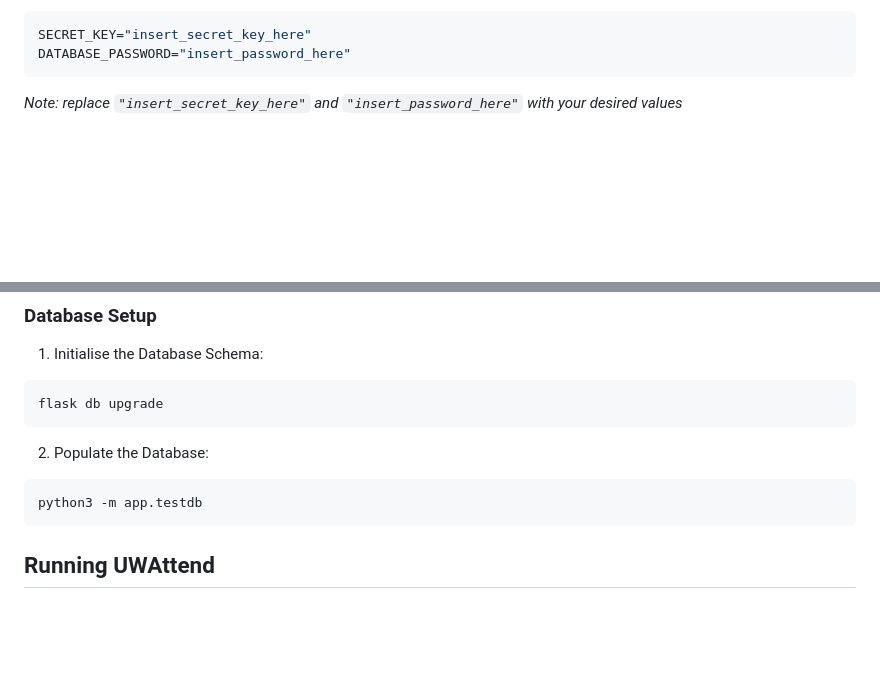
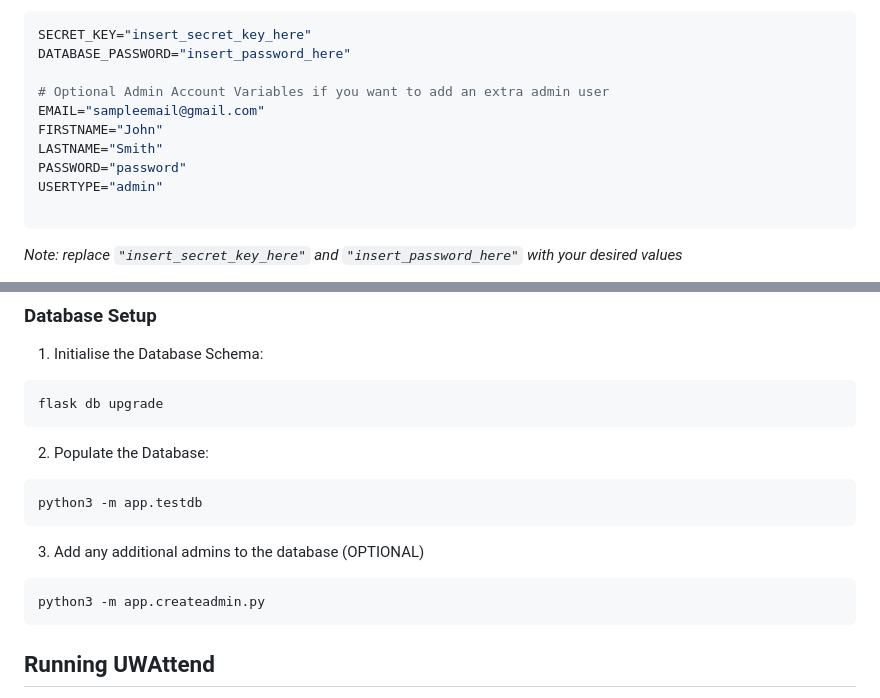
Before and after one commit to DeltaO3/UWAttend---3200_27, a Markdown page: README.md, 2 parts joined by grey strips. Drawn GitHub-style; blank space fills up the shorter version.

````diff
--- a/README.md
+++ b/README.md
@@ -41,6 +41,14 @@ UWAttend utilises secret keys located in `.env` for security purposes. Create a
 ``` shell
 SECRET_KEY="insert_secret_key_here"
 DATABASE_PASSWORD="insert_password_here"
+
+# Optional Admin Account Variables if you want to add an extra admin user
+EMAIL="sampleemail@gmail.com"
+FIRSTNAME="John"
+LASTNAME="Smith"
+PASSWORD="password"
+USERTYPE="admin"
+
 ```
 *Note: replace `"insert_secret_key_here"` and `"insert_password_here"` with your desired values*
 
@@ -58,6 +66,12 @@ flask db upgrade
 
 ``` shell
 python3 -m app.testdb
+```
+
+3. Add any additional admins to the database (OPTIONAL)
+
+``` shell
+python3 -m app.createadmin.py
 ```
 
 ## Running UWAttend
````
Also changed, not shown: MANUAL.md (+20 -4 lines), images/updatesession.png (added), 1 other file.
